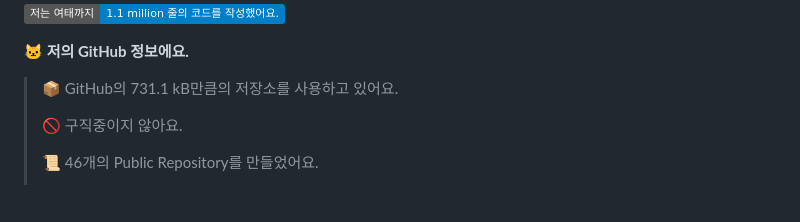
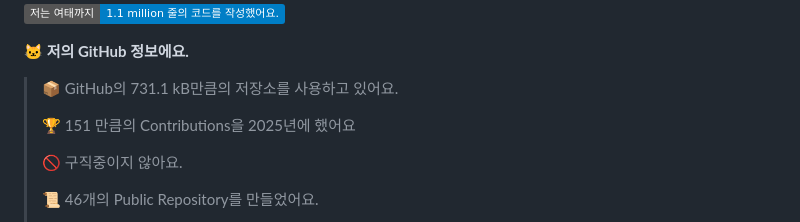
Before and after one commit to project-dy/project-dy, a Markdown page: README.md, the part around one of its changes. Rendered like a GitHub page; badges without logos; blank space fills up the shorter version.

```diff
--- a/README.md
+++ b/README.md
@@ -8,6 +8,8 @@
 **🐱 저의 GitHub 정보에요.**
 
 > 📦 GitHub의 731.1 kB만큼의 저장소를 사용하고 있어요.
+ >
+> 🏆 151 만큼의 Contributions을 2025년에 했어요
  >
 > 🚫 구직중이지 않아요.
  >
```
Also changed, not shown: other parts of README.md (+1 -1 lines).
